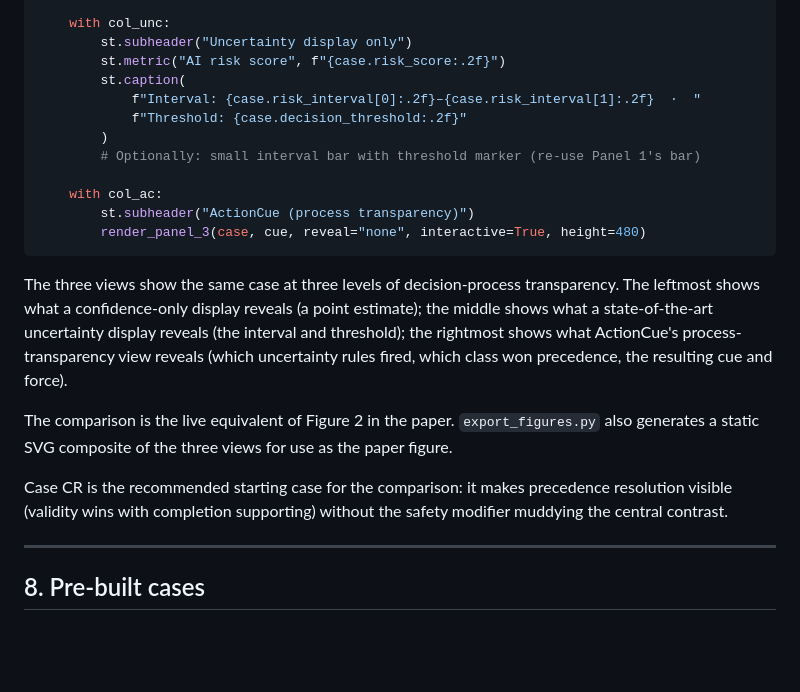
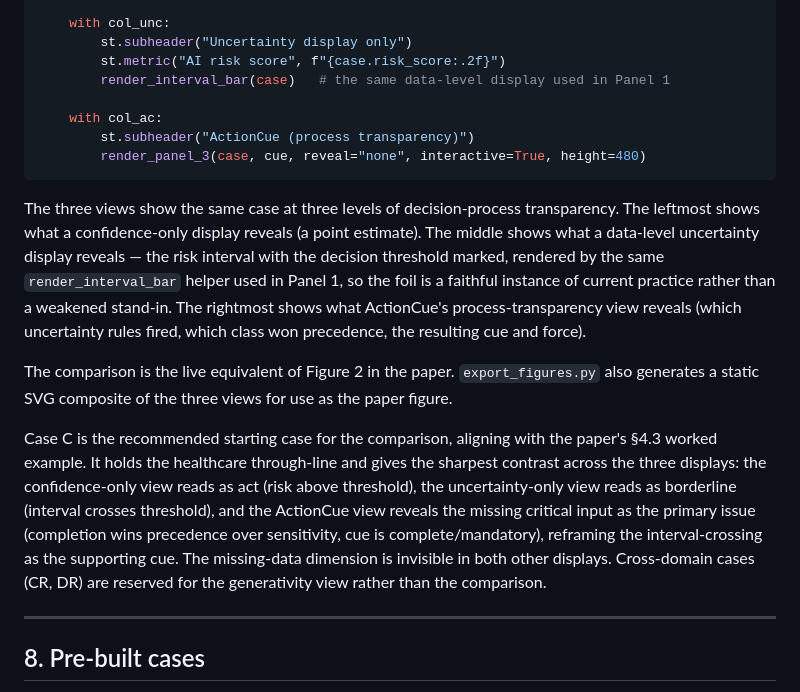
Before and after one commit to Sombiri/actioncue, a Markdown page: SPEC.md, the part around one of its changes. GitHub-like rendering; blank space fills up the shorter version.

````diff
--- a/SPEC.md
+++ b/SPEC.md
@@ -718,22 +748,18 @@ def render_comparison(case, cue):
     with col_unc:
         st.subheader("Uncertainty display only")
         st.metric("AI risk score", f"{case.risk_score:.2f}")
-        st.caption(
-            f"Interval: {case.risk_interval[0]:.2f}–{case.risk_interval[1]:.2f}  ·  "
-            f"Threshold: {case.decision_threshold:.2f}"
-        )
-        # Optionally: small interval bar with threshold marker (re-use Panel 1's bar)
+        render_interval_bar(case)   # the same data-level display used in Panel 1
 
     with col_ac:
         st.subheader("ActionCue (process transparency)")
         render_panel_3(case, cue, reveal="none", interactive=True, height=480)
 ```
 
-The three views show the same case at three levels of decision-process transparency. The leftmost shows what a confidence-only display reveals (a point estimate); the middle shows what a state-of-the-art uncertainty display reveals (the interval and threshold); the rightmost shows what ActionCue's process-transparency view reveals (which uncertainty rules fired, which class won precedence, the resulting cue and force).
+The three views show the same case at three levels of decision-process transparency. The leftmost shows what a confidence-only display reveals (a point estimate). The middle shows what a data-level uncertainty display reveals — the risk interval with the decision threshold marked, rendered by the same `render_interval_bar` helper used in Panel 1, so the foil is a faithful instance of current practice rather than a weakened stand-in. The rightmost shows what ActionCue's process-transparency view reveals (which uncertainty rules fired, which class won precedence, the resulting cue and force).
 
 The comparison is the live equivalent of Figure 2 in the paper. `export_figures.py` also generates a static SVG composite of the three views for use as the paper figure.
 
-Case CR is the recommended starting case for the comparison: it makes precedence resolution visible (validity wins with completion supporting) without the safety modifier muddying the central contrast.
+Case C is the recommended starting case for the comparison, aligning with the paper's §4.3 worked example. It holds the healthcare through-line and gives the sharpest contrast across the three displays: the confidence-only view reads as act (risk above threshold), the uncertainty-only view reads as borderline (interval crosses threshold), and the ActionCue view reveals the missing critical input as the primary issue (completion wins precedence over sensitivity, cue is complete/mandatory), reframing the interval-crossing as the supporting cue. The missing-data dimension is invisible in both other displays. Cross-domain cases (CR, DR) are reserved for the generativity view rather than the comparison.
 
 ---
 
````
Also changed, not shown: other parts of SPEC.md (+38 -8 lines).
